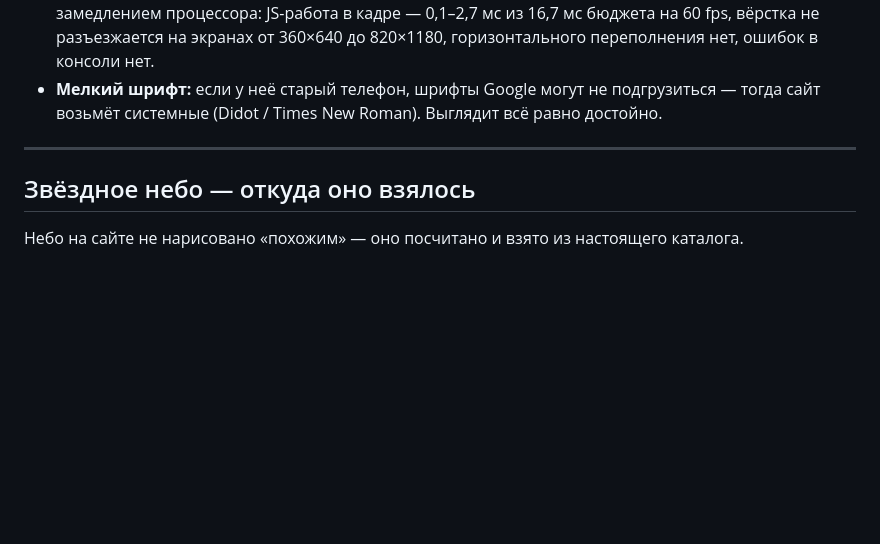
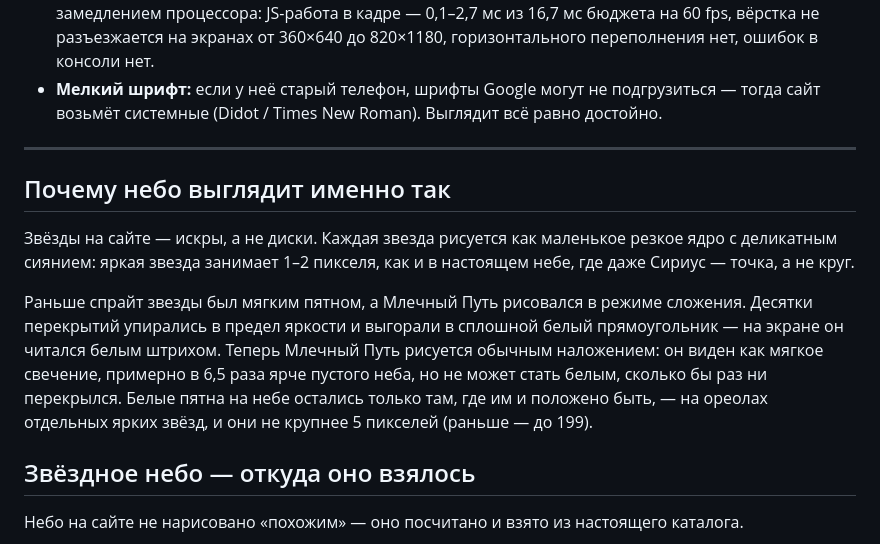
Before and after one commit to dikapty/odno-nebo, a Markdown page: README.md, the part around the change. Drawn GitHub-style; blank space fills up the shorter version.

Commit message:
README: почему небо выглядит именно так (искры вместо дисков, без выгорания)

```diff
--- a/README.md
+++ b/README.md
@@ -107,6 +107,21 @@
 
 ---
 
+## Почему небо выглядит именно так
+
+Звёзды на сайте — искры, а не диски. Каждая звезда рисуется как маленькое
+резкое ядро с деликатным сиянием: яркая звезда занимает 1–2 пикселя, как и
+в настоящем небе, где даже Сириус — точка, а не круг.
+
+Раньше спрайт звезды был мягким пятном, а Млечный Путь рисовался в режиме
+сложения. Десятки перекрытий упирались в предел яркости и выгорали в
+сплошной белый прямоугольник — на экране он читался белым штрихом.
+Теперь Млечный Путь рисуется обычным наложением: он виден как мягкое
+свечение, примерно в 6,5 раза ярче пустого неба, но не может стать белым,
+сколько бы раз ни перекрылся. Белые пятна на небе остались только там,
+где им и положено быть, — на ореолах отдельных ярких звёзд, и они не
+крупнее 5 пикселей (раньше — до 199).
+
 ## Звёздное небо — откуда оно взялось
 
 Небо на сайте не нарисовано «похожим» — оно посчитано и взято из настоящего каталога.
```
